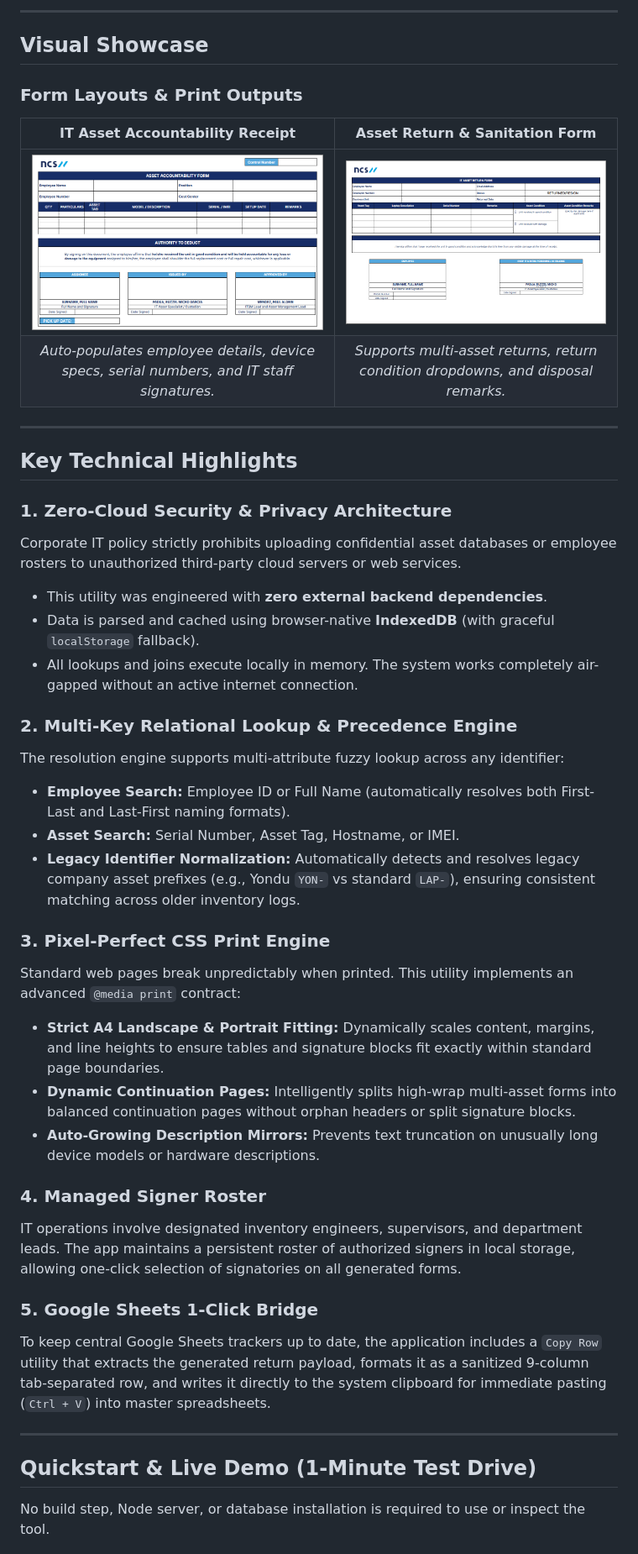
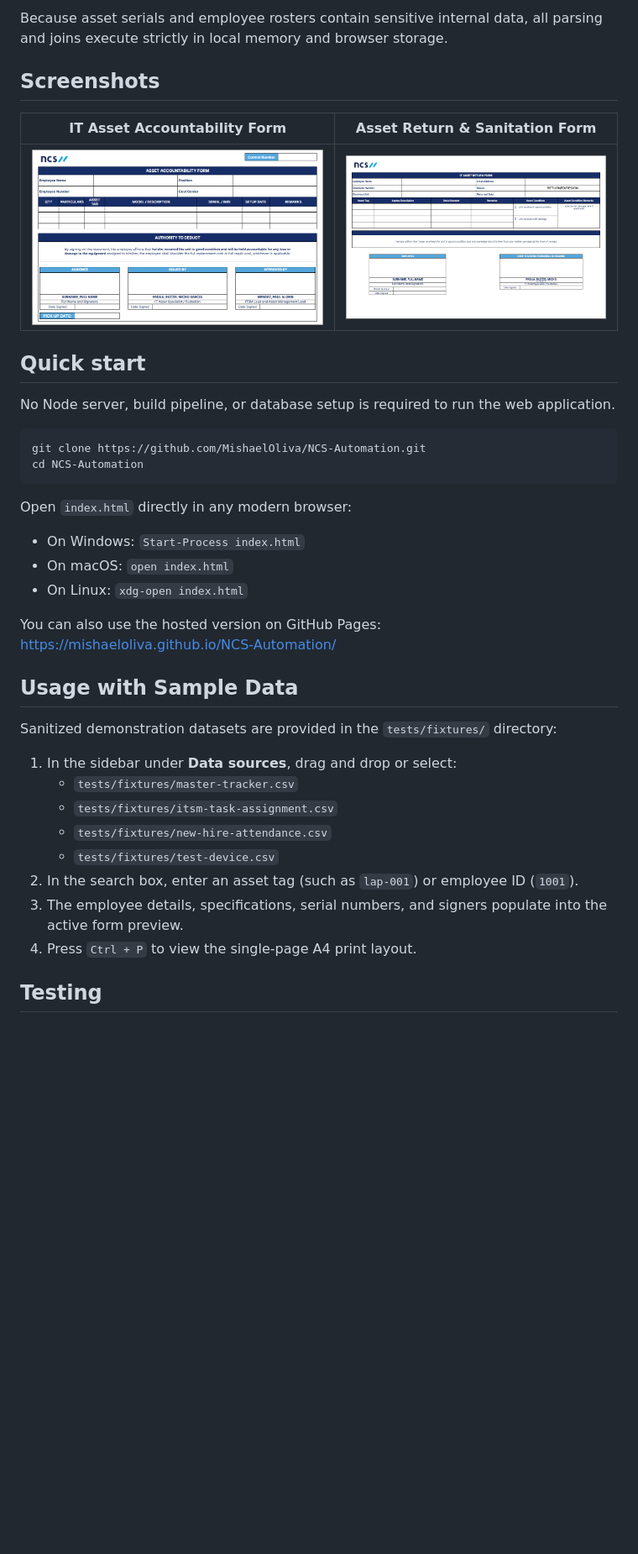
Before and after one commit to MishaelOliva/NCS-Automation, a Markdown page: README.md, the part around one of its changes. Shown at 84% size. Drawn GitHub-style; blank space fills up the shorter version.

````diff
--- a/README.md
+++ b/README.md
@@ -78,47 +46,42 @@ flowchart TD
 ```
 
----
+Because asset serials and employee rosters contain sensitive internal data, all parsing and joins execute strictly in local memory and browser storage.
 
-## Visual Showcase
+## Screenshots
 
-### Form Layouts & Print Outputs
-
-| IT Asset Accountability Receipt | Asset Return & Sanitation Form |
+| IT Asset Accountability Form | Asset Return & Sanitation Form |
 | :---: | :---: |
 | ![Accountability Form](docs/screenshots/current-accountability-print.png) | ![Return Form](docs/screenshots/current-return-print.png) |
-| *Auto-populates employee details, device specs, serial numbers, and IT staff signatures.* | *Supports multi-asset returns, return condition dropdowns, and disposal remarks.* |
 
----
+## Quick start
 
-## Key Technical Highlights
+No Node server, build pipeline, or database setup is required to run the web application.
 
-### 1. Zero-Cloud Security & Privacy Architecture
-Corporate IT policy strictly prohibits uploading confidential asset databases or employee rosters to unauthorized third-party cloud servers or web services.
-* This utility was engineered with **zero external backend dependencies**.
-* Data is parsed and cached using browser-native **IndexedDB** (with graceful `localStorage` fallback).
-* All lookups and joins execute locally in memory. The system works completely air-gapped without an active internet connection.
+```bash
+git clone https://github.com/MishaelOliva/NCS-Automation.git
+cd NCS-Automation
+```
 
-### 2. Multi-Key Relational Lookup & Precedence Engine
-The resolution engine supports multi-attribute fuzzy lookup across any identifier:
-* **Employee Search:** Employee ID or Full Name (automatically resolves both First-Last and Last-First naming formats).
-* **Asset Search:** Serial Number, Asset Tag, Hostname, or IMEI.
-* **Legacy Identifier Normalization:** Automatically detects and resolves legacy company asset prefixes (e.g., Yondu `YON-` vs standard `LAP-`), ensuring consistent matching across older inventory logs.
+Open `index.html` directly in any modern browser:
 
-### 3. Pixel-Perfect CSS Print Engine
-Standard web pages break unpredictably when printed. This utility implements an advanced `@media print` contract:
-* **Strict A4 Landscape & Portrait Fitting:** Dynamically scales content, margins, and line heights to ensure tables and signature blocks fit exactly within standard page boundaries.
-* **Dynamic Continuation Pages:** Intelligently splits high-wrap multi-asset forms into balanced continuation pages without orphan headers or split signature blocks.
-* **Auto-Growing Description Mirrors:** Prevents text truncation on unusually long device models or hardware descriptions.
+- On Windows: `Start-Process index.html`
+- On macOS: `open index.html`
+- On Linux: `xdg-open index.html`
 
-### 4. Managed Signer Roster
-IT operations involve designated inventory engineers, supervisors, and department leads. The app maintains a persistent roster of authorized signers in local storage, allowing one-click selection of signatories on all generated forms.
+You can also use the hosted version on GitHub Pages: [https://mishaeloliva.github.io/NCS-Automation/](https://mishaeloliva.github.io/NCS-Automation/)
 
-### 5. Google Sheets 1-Click Bridge
-To keep central Google Sheets trackers up to date, the application includes a `Copy Row` utility that extracts the generated return payload, formats it as a sanitized 9-column tab-separated row, and writes it directly to the system clipboard for immediate pasting (`Ctrl + V`) into master spreadsheets.
+## Usage with Sample Data
 
----
+Sanitized demonstration datasets are provided in the `tests/fixtures/` directory:
 
-## Quickstart & Live Demo (1-Minute Test Drive)
+1. In the sidebar under **Data sources**, drag and drop or select:
+   - `tests/fixtures/master-tracker.csv`
+   - `tests/fixtures/itsm-task-assignment.csv`
+   - `tests/fixtures/new-hire-attendance.csv`
+   - `tests/fixtures/test-device.csv`
+2. In the search box, enter an asset tag (such as `lap-001`) or employee ID (`1001`).
+3. The employee details, specifications, serial numbers, and signers populate into the active form preview.
+4. Press `Ctrl + P` to view the single-page A4 print layout.
 
-No build step, Node server, or database installation is required to use or inspect the tool.
+## Testing
 
````
Also changed, not shown: other parts of README.md (+51 -128 lines).
